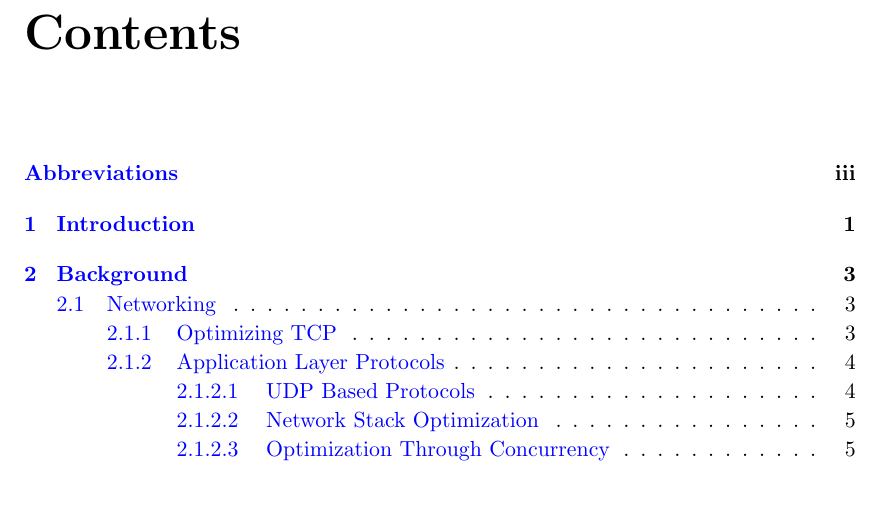
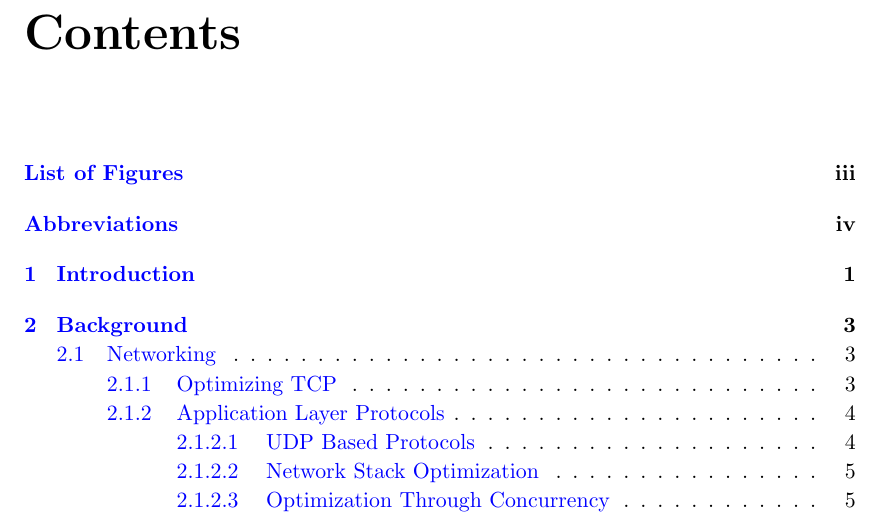
Before and after one commit to czifro-tech/instant-transmission, a LaTeX thesis (thesis/Thesis.tex): part of page 2 of 20 before the commit and part of page 2 of 21 after it, cut so that both start at the same text, the shorter picture padded with empty space. Compiled offline with pdfLaTeX.

Commit message:
added list of figures and image support

```diff
--- a/thesis/Thesis.tex
+++ b/thesis/Thesis.tex
@@ -11,6 +11,8 @@
 
 \usepackage{verbatim}  % Needed for the "comment" environment to make LaTeX comments
 \usepackage{vector}  % Allows "\bvec{}" and "\buvec{}" for "blackboard" style bold vectors in maths
+\usepackage{graphicx} % Allows for "\includegraphics{}" for images
+\graphicspath{ {Images/} } % Set location of images
 \hypersetup{urlcolor=black, colorlinks=true}  % Colours hyperlinks in blue, but this can be distracting if there are many links.
 %% ----------------------------------------------------------------
 \begin{document}
```
Also changed, not shown: thesis/Thesis.tex (2 more changed lines).
